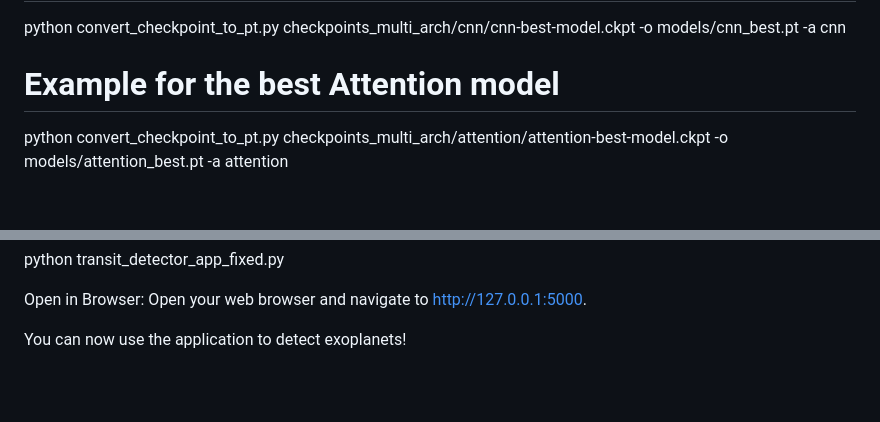
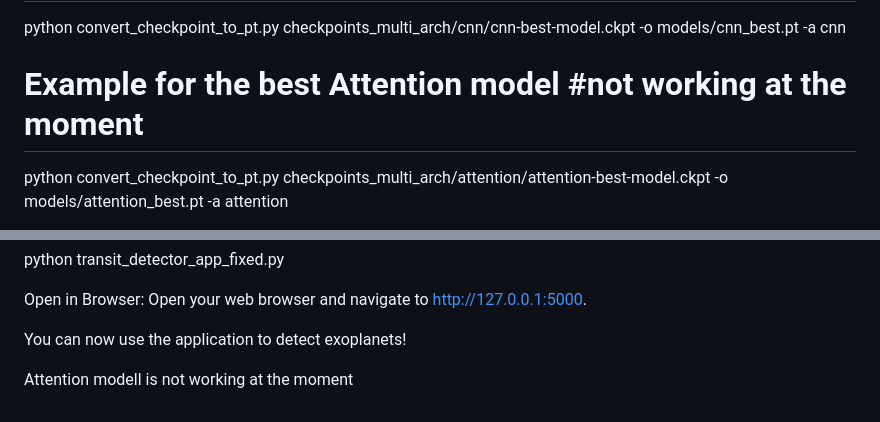
Before and after one commit to Benedek45/Cosmic-Classifier, a Markdown page: README.md, 2 parts joined by grey strips. Drawn GitHub-style; blank space fills up the shorter version.

Commit message:
Clarify status of Attention model in README
Updated README to indicate that the Attention model is not currently working.

```diff
--- a/README.md
+++ b/README.md
@@ -129,7 +129,7 @@ Convert the saved training checkpoints into lightweight, portable .pt files for
 # Example for the best CNN model
 python convert_checkpoint_to_pt.py checkpoints_multi_arch/cnn/cnn-best-model.ckpt -o models/cnn_best.pt -a cnn
 
-# Example for the best Attention model
+# Example for the best Attention model #not working at the moment
 python convert_checkpoint_to_pt.py checkpoints_multi_arch/attention/attention-best-model.ckpt -o models/attention_best.pt -a attention
 
 Running the Web Application
@@ -144,3 +144,5 @@ python transit_detector_app_fixed.py
 Open in Browser: Open your web browser and navigate to http://127.0.0.1:5000.
 
 You can now use the application to detect exoplanets!
+
+Attention modell is not working at the moment
```
